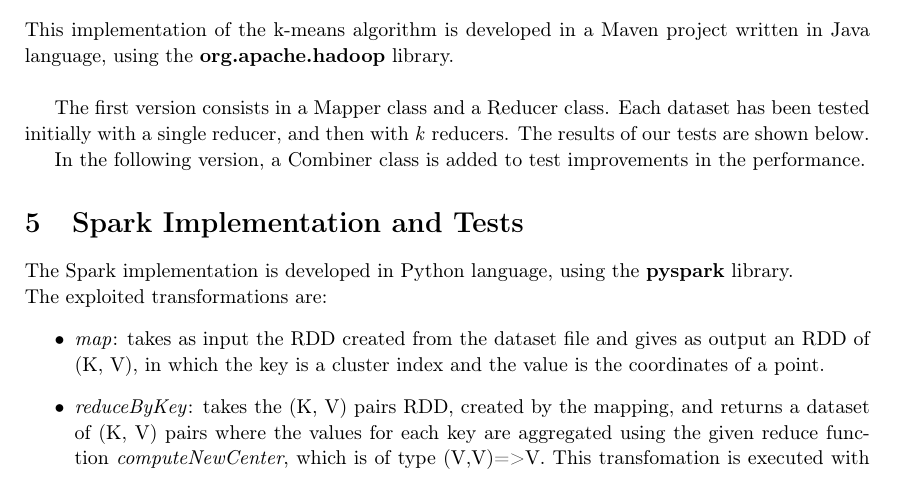
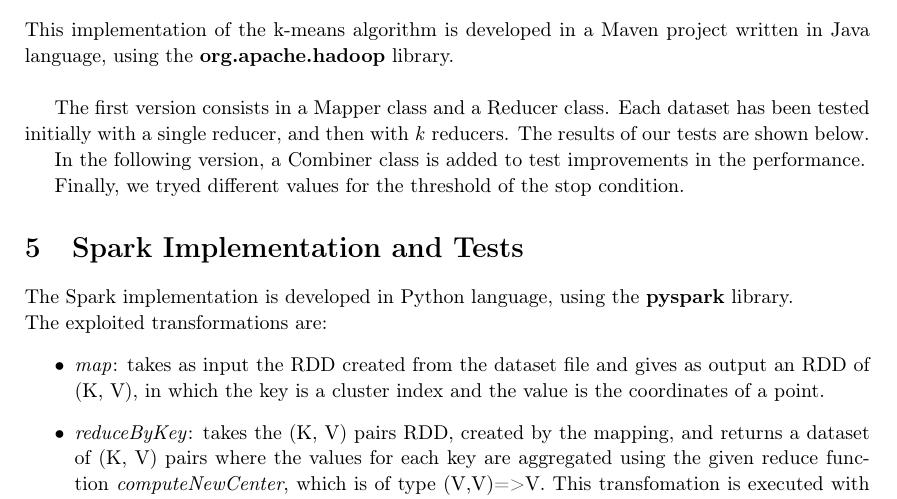
Before and after one commit to MarcoParola/kmeans, a LaTeX document (doc/doc.tex): part of page 5 of 5, cut so that both start at the same text. Compiled offline with pdfLaTeX.

Commit message:
update doc

```diff
--- a/doc/doc.tex
+++ b/doc/doc.tex
@@ -157,6 +157,10 @@ In the following version, a Combiner class is added to test improvements in the
 
 % inserire tutti i risultati
 
+Finally, we tryed different values for the threshold of the stop condition.
+
+% inserire tutti i risultati
+
 \section{Spark Implementation and Tests}
 The Spark implementation is developed in Python language, using the \textbf{pyspark} library.\\
 The exploited transformations are:
```
Also changed, not shown: doc/doc.pdf, 1 other file.
